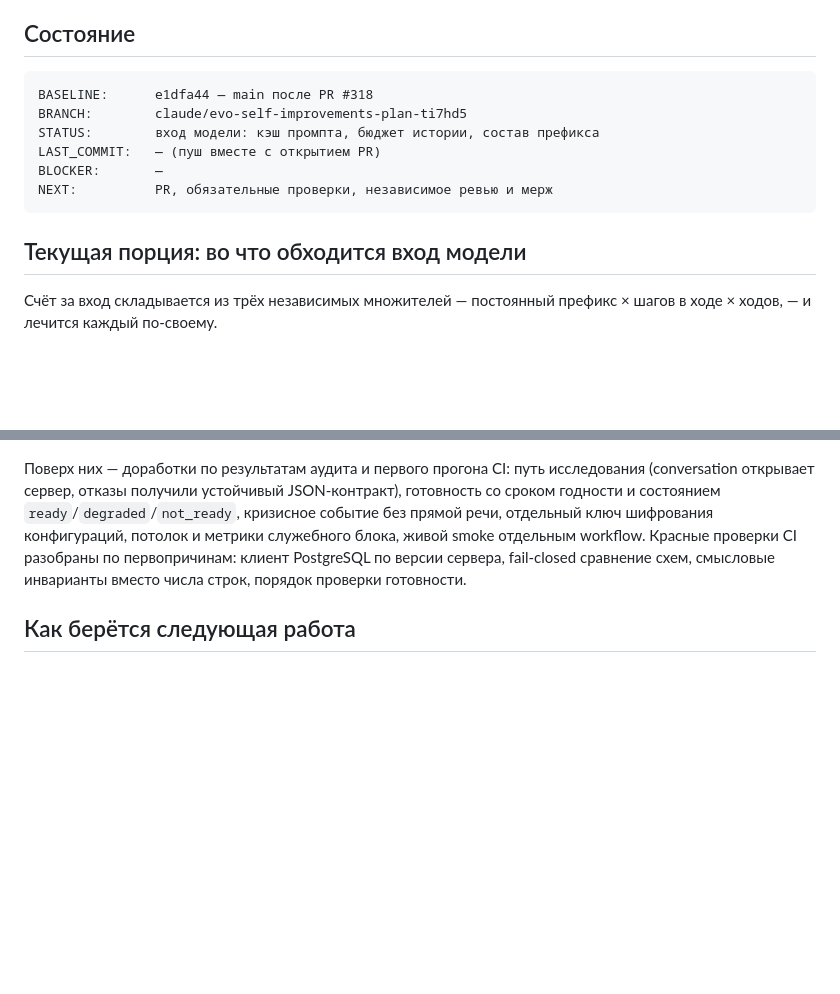
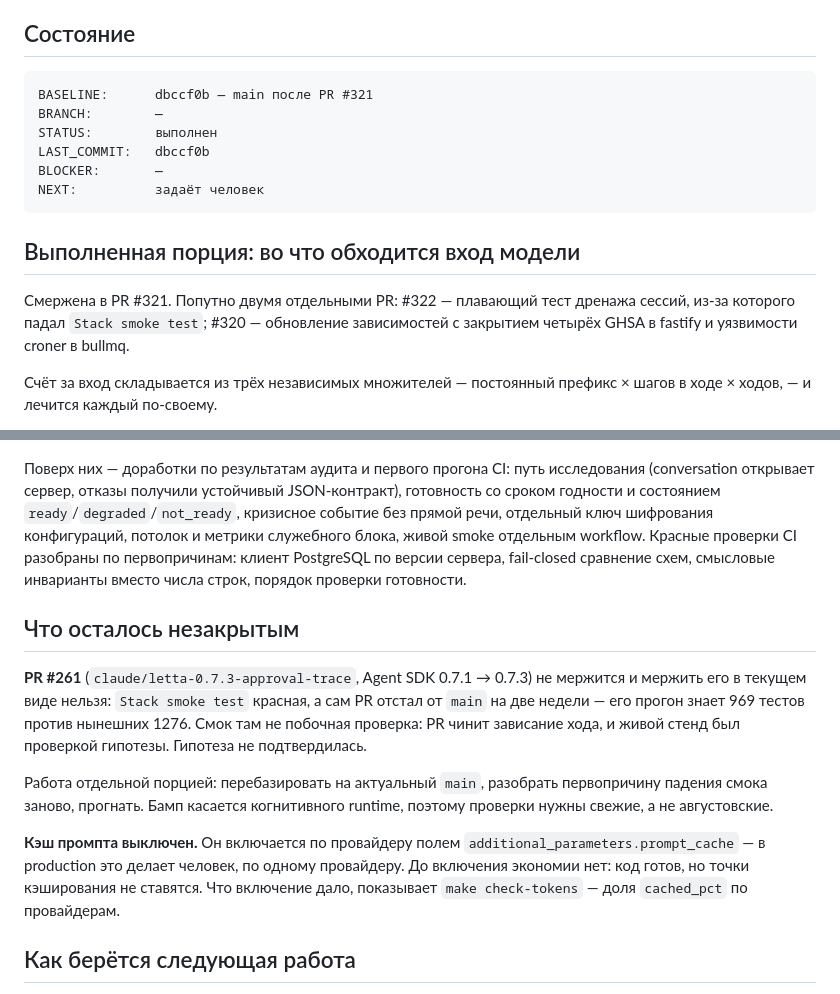
Before and after one commit to Viktor6886/evaself, a Markdown page: PROGRESS.md, 2 parts joined by grey strips. GitHub-like rendering; blank space fills up the shorter version.

Commit message:
PROGRESS: порция выполнена, статус закрыт (#323)
Порция «вход модели» смержена в #321. Попутно двумя отдельными PR:
#322 — плавающий тест дренажа сессий, из-за которого падал
`Stack smoke test`; #320 — обновление зависимостей с закрытием четырёх
GHSA в fastify и уязвимости croner в bullmq.

Записано и то, что осталось незакрытым: PR #261 с бампом Agent SDK
до 0.7.3 мержить нельзя — красный смок и отставание на две недели, при
котором его прогон знает 969 тестов против нынешних 1276. И то, что
кэш промпта выключен: код готов, но точки кэширования не ставятся,
пока человек не включит их на провайдере. Без этой строки следующая
сессия сочла бы экономию уже полученной.


Claude-Session: https://claude.ai/code/session_017rswhFgGD2pVDYdfmq2Kzf

Co-authored-by: Claude <noreply@anthropic.com>

````diff
--- a/PROGRESS.md
+++ b/PROGRESS.md
@@ -30,15 +30,20 @@ handoff в Telegram; все прежние входы в тесты перена
 ## Состояние
 
 ```
-BASELINE:      e1dfa44 — main после PR #318
-BRANCH:        claude/evo-self-improvements-plan-ti7hd5
-STATUS:        вход модели: кэш промпта, бюджет истории, состав префикса
-LAST_COMMIT:   — (пуш вместе с открытием PR)
+BASELINE:      dbccf0b — main после PR #321
+BRANCH:        —
+STATUS:        выполнен
+LAST_COMMIT:   dbccf0b
 BLOCKER:       —
-NEXT:          PR, обязательные проверки, независимое ревью и мерж
+NEXT:          задаёт человек
 ```
 
-## Текущая порция: во что обходится вход модели
+## Выполненная порция: во что обходится вход модели
+
+Смержена в PR #321. Попутно двумя отдельными PR: #322 — плавающий тест
+дренажа сессий, из-за которого падал `Stack smoke test`; #320 —
+обновление зависимостей с закрытием четырёх GHSA в fastify и
+уязвимости croner в bullmq.
 
 Счёт за вход складывается из трёх независимых множителей — постоянный
 префикс × шагов в ходе × ходов, — и лечится каждый по-своему.
@@ -575,6 +580,25 @@ JSON-контракт), готовность со сроком годности
 схем, смысловые инварианты вместо числа строк, порядок проверки
 готовности.
 
+## Что осталось незакрытым
+
+**PR #261** (`claude/letta-0.7.3-approval-trace`, Agent SDK 0.7.1 → 0.7.3)
+не мержится и мержить его в текущем виде нельзя: `Stack smoke test`
+красная, а сам PR отстал от `main` на две недели — его прогон знает 969
+тестов против нынешних 1276. Смок там не побочная проверка: PR чинит
+зависание хода, и живой стенд был проверкой гипотезы. Гипотеза не
+подтвердилась.
+
+Работа отдельной порцией: перебазировать на актуальный `main`, разобрать
+первопричину падения смока заново, прогнать. Бамп касается когнитивного
+runtime, поэтому проверки нужны свежие, а не августовские.
+
+**Кэш промпта выключен.** Он включается по провайдеру полем
+`additional_parameters.prompt_cache` — в production это делает человек,
+по одному провайдеру. До включения экономии нет: код готов, но точки
+кэширования не ставятся. Что включение дало, показывает
+`make check-tokens` — доля `cached_pct` по провайдерам.
+
 ## Как берётся следующая работа
 
 Работу задаёт человек. Порция работы = одна ветка, один pull request, один
````
